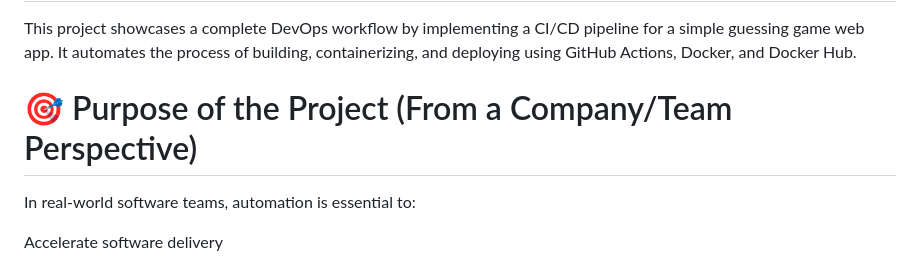
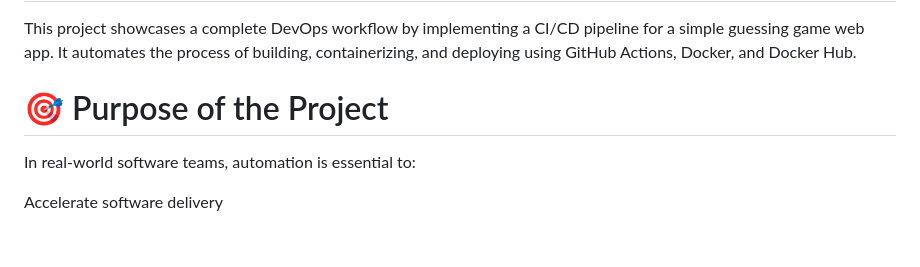
Before and after one commit to Sakthi1205/CICD, a Markdown page: README.md, the part around the change. Drawn GitHub-style; blank space fills up the shorter version.

```diff
--- a/README.md
+++ b/README.md
@@ -1,7 +1,7 @@
 # 🚀 CI/CD Pipeline for Web Application using GitHub Actions & Docker
 This project showcases a complete DevOps workflow by implementing a CI/CD pipeline for a simple guessing game web app. It automates the process of building, containerizing, and deploying using GitHub Actions, Docker, and Docker Hub.
 
-# 🎯 Purpose of the Project (From a Company/Team Perspective)
+# 🎯 Purpose of the Project
 In real-world software teams, automation is essential to:
 
 Accelerate software delivery
```
